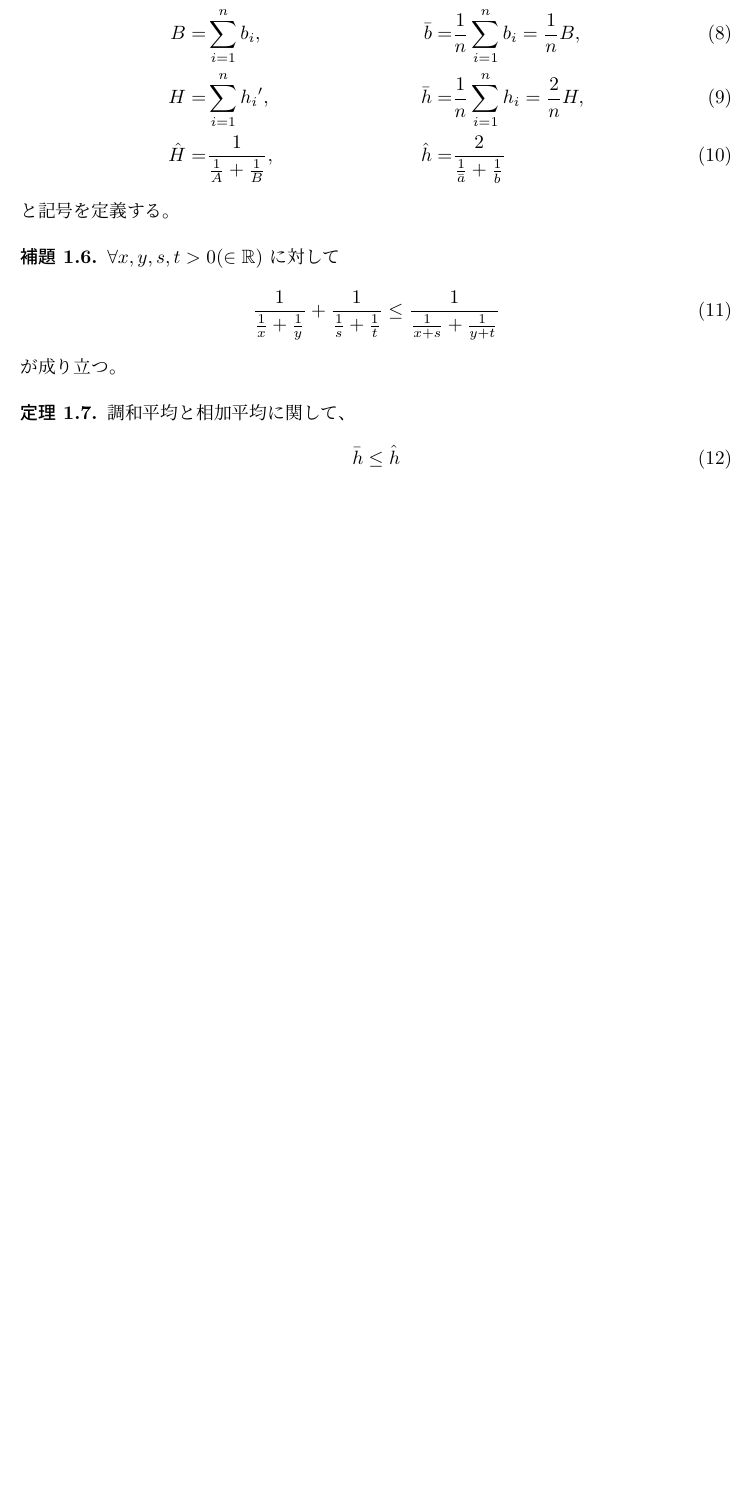
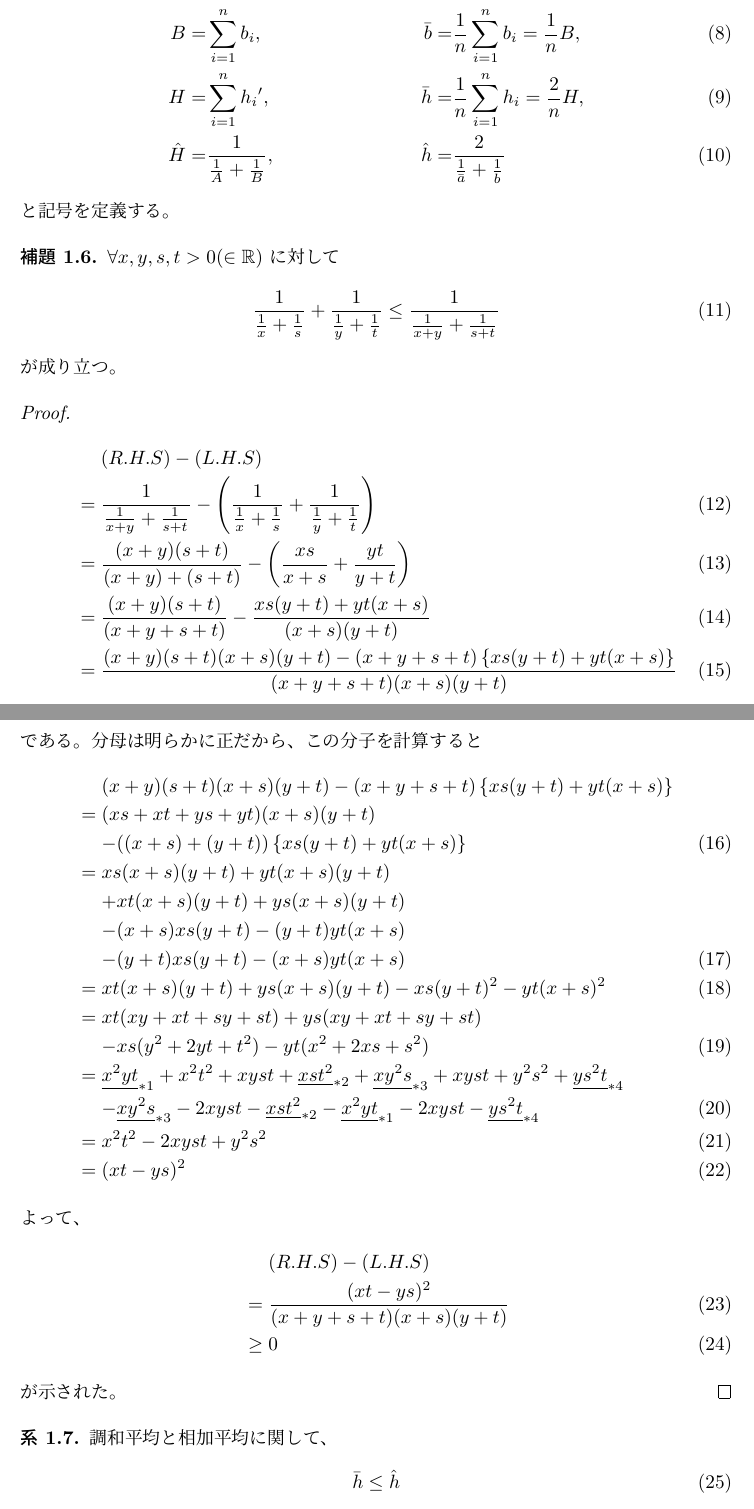
Before and after one commit to takahiro-itou/Mathematics, a LaTeX document (HarmonicMean.tex, which reads Preambles.tex): part of page 2 of 2 before the commit and two parts of pages 2 and 3 of 3 after it, the two joined at a grey line, cut so that both start at the same text, the shorter picture padded with empty space. Compiled offline with pLaTeX and dvipdfmx.

Commit message:
補題の証明を記述

```diff
--- a/HarmonicMean.tex
+++ b/HarmonicMean.tex
@@ -86,13 +86,55 @@ h_i = & \harmformula{2}{a_i}{b_i},
 \begin{lemma}
 $\forall x, y, s, t > 0 (\in \mathbb{R})$ に対して
 \begin{equation}
-\harmformula{1}{x}{y} + \harmformula{1}{s}{t}
-\le \harmformula{1}{x + s}{y + t}
+\harmformula{1}{x}{s} + \harmformula{1}{y}{t}
+\le \harmformula{1}{x + y}{s + t}
 \end{equation}
 が成り立つ。
 \end{lemma}
 
-\begin{theorem}
+\begin{proof}
+\begin{eqnarray}
+&& (R.H.S) - (L.H.S) \nonumber \\
+&=& \harmformula{1}{x + y}{s + t} -
+\left( \harmformula{1}{x}{s} + \harmformula{1}{y}{t} \right) \\
+&=& \frac{(x + y)(s + t)}{(x + y) + (s + t)}
+- \left( \frac{x s}{x + s} + \frac{y t}{y + t} \right) \\
+&=& \frac{(x + y)(s + t)}{(x + y + s + t)}
+- \frac{x s (y + t) + y t (x + s)}{(x + s)(y + t)} \\
+&=& \frac{(x+y)(s+t)(x+s)(y+t) - (x+y+s+t)
+\left\{ xs(y+t) + yt(x+s) \right\} }
+{ (x + y + s + t)(x + s)(y + t) }
+\end{eqnarray}
+である。分母は明らかに正だから、この分子を計算すると
+\begin{eqnarray}
+&& (x+y)(s+t)(x+s)(y+t) - (x+y+s+t)\left\{ xs(y+t) + yt(x+s) \right\}
+\nonumber \\
+&=& (xs + xt + ys + yt)(x + s)(y + t) \nonumber \\
+&& - ((x + s) + (y + t)) \left\{ xs(y + t) + yt(x + s) \right\} \\
+&=& xs(x + s)(y + t) + yt(x + s)(y + t) \nonumber \\
+&& + xt(x + s)(y + t) + ys(x + s)(y +t) \nonumber \\
+&& - (x + s)xs(y + t) - (y + t)yt(x + s) \nonumber \\
+&& - (y + t)xs(y + t) - (x + s)yt(x + s) \\
+&=& x t (x + s)(y + t) + y s (x + s)(y + t) - xs(y+t)^2 - yt(x+s)^2 \\
+&=& xt(xy + xt + sy + st) + ys(xy + xt + sy + st) \nonumber \\
+&& - xs(y^2 + 2yt + t^2) - yt(x^2 + 2xs +s^2) \\
+&=& \underline{x^2yt}_{*1} + x^2t^2 + xyst + \underline{xst^2}_{*2}
++ \underline{xy^2s}_{*3} + xyst + y^2s^2 + \underline{ys^2t}_{*4} \nonumber \\
+&& - \underline{xy^2s}_{*3} - 2xyst - \underline{xst^2}_{*2}
+- \underline{x^2yt}_{*1} - 2xyst - \underline{ys^2t}_{*4} \\
+&=& x^2t^2 - 2 xyst + y^2s^2 \\
+&=& (xt - ys)^2
+\end{eqnarray}
+よって、
+\begin{eqnarray}
+&& (R.H.S) - (L.H.S) \nonumber \\
+&=& \frac{(xt - ys)^2}{ (x + y + s + t)(x + s)(y +t) } \\
+&\ge& 0
+\end{eqnarray}
+が示された。
+\end{proof}
+
+\begin{corollary}
 調和平均と相加平均に関して、
 \begin{equation}
 \arithmean{h} \le \harmmean{h}
--- a/Preambles.tex
+++ b/Preambles.tex
@@ -10,6 +10,7 @@
 \theoremstyle{definition}
 
 \newtheorem{theorem}{定理}[section]
+\newtheorem{corollary}[theorem]{系}
 \newtheorem{definition}[theorem]{定義}
 \newtheorem{lemma}[theorem]{補題}
 \newtheorem{proposition}[theorem]{命題}
```
Also changed, not shown: HarmonicMean.tex (2 more changed lines).
